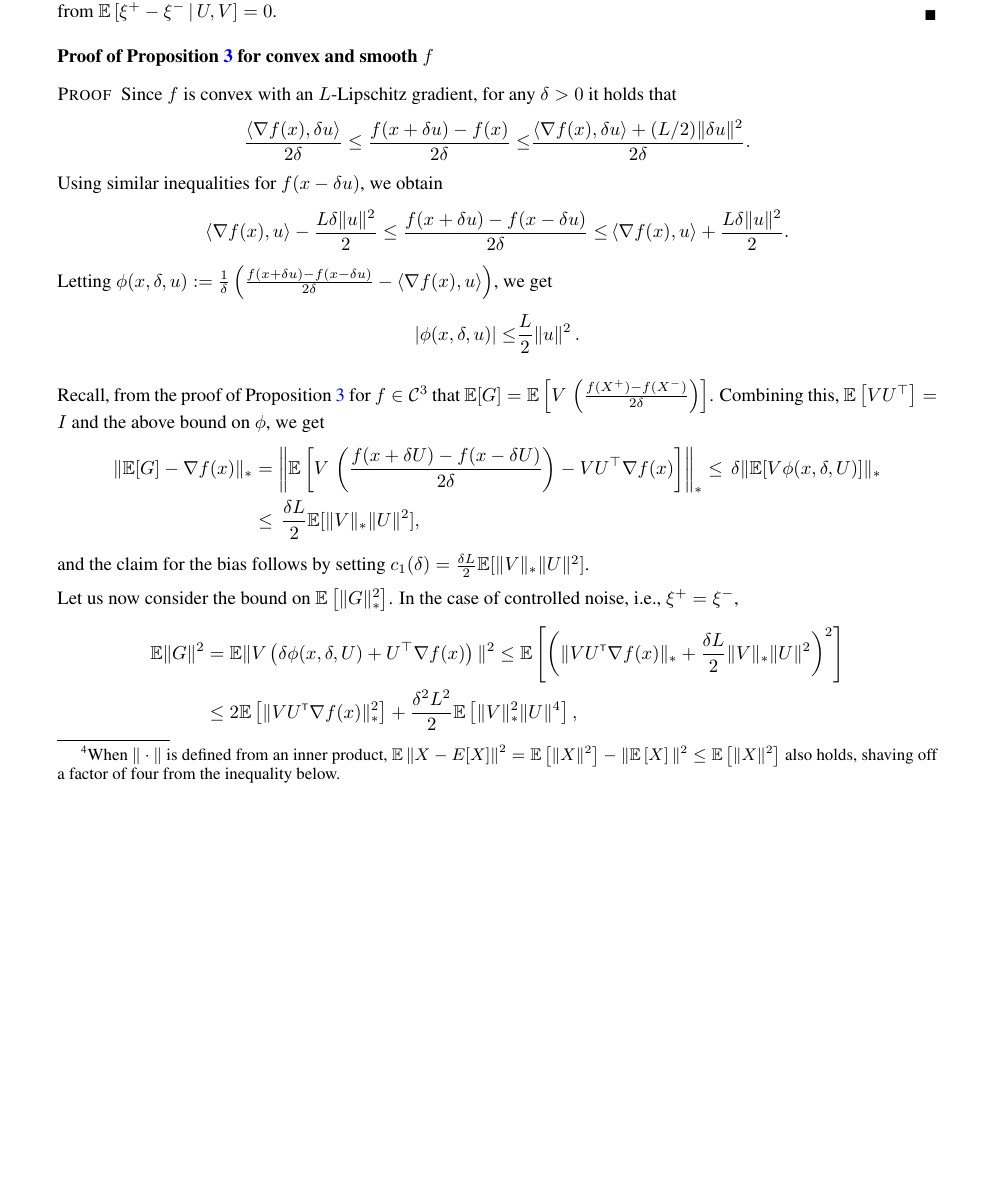
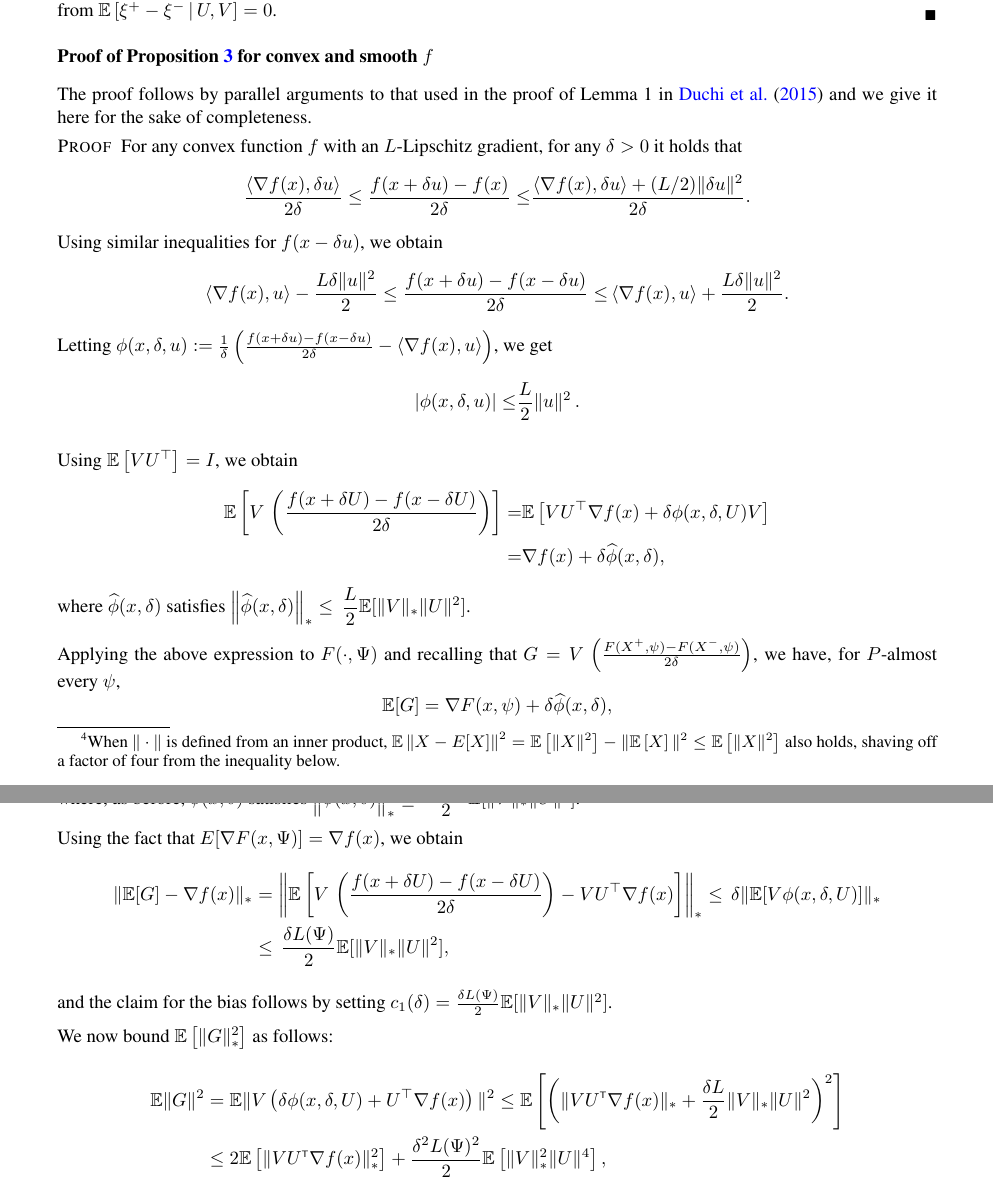
Before and after one commit to Szepi/OptWithGradOracle, a LaTeX paper (aistats_camera_ready/bgo-cam-ready.tex, which reads aistats_camera_ready/appendix-grad.tex): part of page 13 of 24 before the commit and two parts of pages 13 and 14 of 25 after it, the two joined at a grey line, cut so that both start at the same text, the shorter picture padded with empty space. Compiled offline with pdfLaTeX.

Commit message:
controlled noise grad est

```diff
--- a/aistats_camera_ready/appendix-grad.tex
+++ b/aistats_camera_ready/appendix-grad.tex
@@ -74,8 +74,10 @@ The equality in \eqref{eq:h3} follows from $\EE{ \xi^+-\xi^- \,|\, U,V } = 0$.
 \end{proof}
 
 \subsubsection*{Proof of Proposition \ref{prop:grad-spsa} for convex and smooth $f$}
+The proof follows by parallel arguments to that used in the proof of Lemma 1 in \cite{duchi2015optimal} and we give it here for the sake of completeness.
+
 \begin{proof}
-Since $f$ is convex with an $L$-Lipschitz gradient, for any $\delta>0$ it holds that
+For any convex function $f$ with an $L$-Lipschitz gradient, for any $\delta>0$ it holds that
 \begin{align*}
 \frac{\<\nabla f(x), \delta u\>}{2\delta} \le \frac{f(x + \delta u) -  f(x)}{2\delta} \le& \frac{\<\nabla f(x), \delta u\> + (L / 2) \norm{\delta u}^2}{2\delta}.
 \end{align*}
@@ -90,28 +92,37 @@ $\phi(x,\delta,u):=\frac1{\delta}\left(\frac{f(x + \delta u) -  f(x-\delta u)}{2
 % \frac{f(x - \delta u) -  f(x)}{\delta} \le& -\frac{\<\nabla f(x), \delta u\> + (L / 2) \norm{\delta u}^2}{\delta}
 \end{align*}
 
-Recall, from the proof of Proposition \ref{prop:grad-spsa} for $f\in \C^3$
-that
-%for the gradient estimate $G:= V\, \left( \frac{f(X^+) + \xi^+  - (f(X^-) + \xi^-)}{2\delta}\right)$,
-$\E[G] =  \E\left[V\,  \left(\tfrac{f(X^+)  -f(X^-)}{2\delta}\right) \right]$. Combining this, $\EE{V U^\top}=I$ and the above bound on $\phi$, we get
+Using $\EE{V U^\top}=I$, we obtain
+\begin{align*}
+\E\left[V\,  \left(\frac{f(x+\delta U)  -f(x-\delta U)}{2\delta}\right)\right]=&
+\E\left[ V U^\top\nabla f(x) +  \delta\phi(x,\delta,U) V \right]\\
+= &  \nabla f(x) + \delta \widehat\phi(x,\delta),
+\end{align*}
+where $\widehat\phi(x,\delta)$ satisfies $\scnorm{\widehat\phi(x,\delta)}_*  \le \, \dfrac{L}{2}\E[ \dnorm{V} \norm{U}^2]$.
+
+Applying the above expression to $F(\cdot, \Psi)$ and recalling that $G=V\,  \left(\tfrac{F(X^+,\psi)  -F(X^-,\psi)}{2\delta}\right)$, we have, for $P$-almost every $\psi$,
+$$\E[G] = \nabla F(x,\psi) + \delta \widehat\phi(x,\delta),$$
+where, as before, $\widehat\phi(x,\delta)$ satisfies $\scnorm{\widehat\phi(x,\delta)}_*  \le \, \dfrac{L(\psi)}{2}\E[ \dnorm{V} \norm{U}^2]$.
+
+Using the fact that $E[\nabla F(x,\Psi)] = \nabla f(x)$, we obtain
 \begin{align*}
  \norm{\E[G] - \nabla f(x)}_*
  &= \scnorm{\E\left[V\,  \left(\frac{f(x+\delta U)  -f(x-\delta U)}{2\delta}\right)-V U^\top\nabla f(x) \right]}_*
  \le \, \delta \norm{\E[ V \phi(x,\delta, U)]}_*\\
- &\le \,\frac{\delta L}{2} \E[ \dnorm{V} \norm{U}^2],
+ &\le \,\frac{\delta L(\Psi)}{2} \E[ \dnorm{V} \norm{U}^2],
 \end{align*}
-and the claim for the bias follows by setting $c_1(\delta)= \frac{\delta L}{2} \E[ \dnorm{V} \norm{U}^2]$.
+and the claim for the bias follows by setting $c_1(\delta)= \frac{\delta L(\Psi)}{2} \E[ \dnorm{V} \norm{U}^2]$.
 
-Let us now consider the bound on $\EE{ \norm{G}_*^2}$.
-In the case of controlled noise, i.e., $\xi^+ = \xi^-$,
+We now bound $\EE{ \norm{G}_*^2}$ as follows:
+%In the case of controlled noise, i.e., $\xi^+ = \xi^-$,
 \begin{align*}
  \E \norm{G}^2
 & = \mathbb{E}\norm{V\left(\delta \phi(x,\delta, U)+ U^\top\nabla f(x) \right)}^2
  \le  \E\left[ \left( \dnorm{ V U \tr \nabla f(x)} + \frac{\delta L}{2} \dnorm{V} \norm{U}^2 \right)^2\right]\\
-& \le  2 \E\left[  \dnorm{ V U \tr \nabla f(x)}^2\right]  + \frac{\delta^2 L^2}{2}\E\left[ \dnorm{V}^2 \norm{U}^4 \right],
+& \le  2 \E\left[  \dnorm{ V U \tr \nabla f(x)}^2\right]  + \frac{\delta^2 L(\Psi)^2}{2}\E\left[ \dnorm{V}^2 \norm{U}^4 \right],
 \end{align*}
 and the claim for the variance follows by setting $c_2(\delta) = C_2$,
-where $C_2 =  2 L^2  + \frac{ L^2}{2}\E\left[ \dnorm{V}^2 \norm{U}^4 \right]$.
+where $C_2 =  2 B_1^2  + \frac{ L(\Psi)^2}{2}\E\left[ \dnorm{V}^2 \norm{U}^4 \right]$ with $B_1 = \sup_{x\in \K} \scnorm{\nabla f(x)}_*$.
 
 For the case of uncontrolled noise, the claim for the variance, i.e., $c_2(\delta) = C_2/\delta^2$ follows in the same manner as that in the proof of Proposition \ref{prop:grad-spsa}.
 \end{proof}
```
Also changed, not shown: aistats_camera_ready/stochastic_bco.tex (+12 -7 lines).
